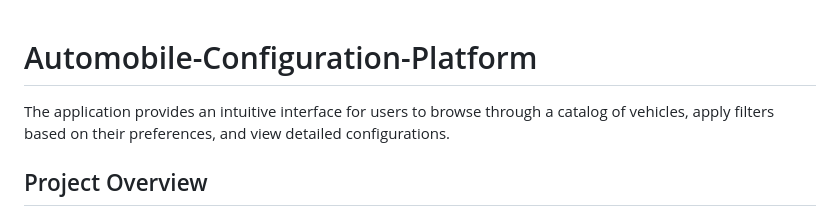
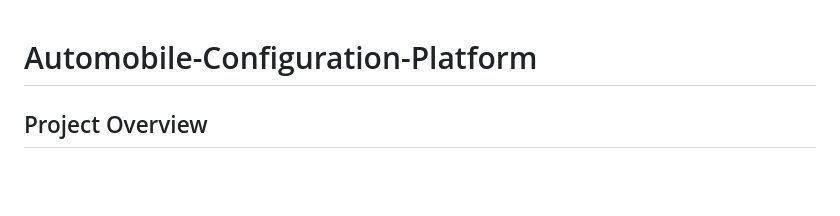
Before and after one commit to banmepls/Automobile-Configuration-Platform, a Markdown page: README.md, the part around the change. Rendered like a GitHub page; blank space fills up the shorter version.

```diff
--- a/README.md
+++ b/README.md
@@ -1,5 +1,5 @@
 # Automobile-Configuration-Platform
-The application provides an intuitive interface for users to browse through a catalog of vehicles, apply filters based on their preferences, and view detailed configurations.
+
 ## Project Overview
 The goal of this project is to develop a web application that allows users to explore, search, and configure automobiles. The application will provide an intuitive interface for users to browse through a catalog of vehicles, apply filters based on their preferences, and view detailed configurations. The platform will be designed to meet the client's requirements for a modern, responsive, and user-friendly experience.
 
```
